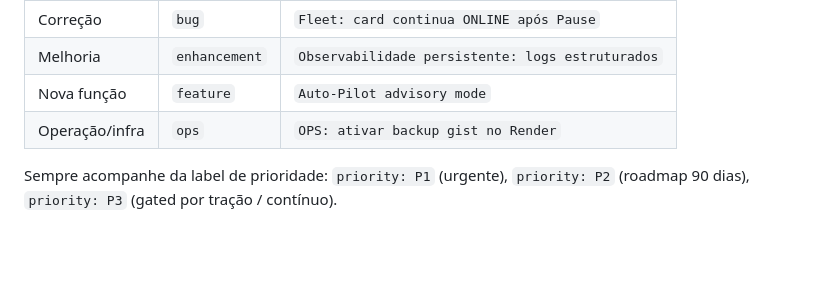
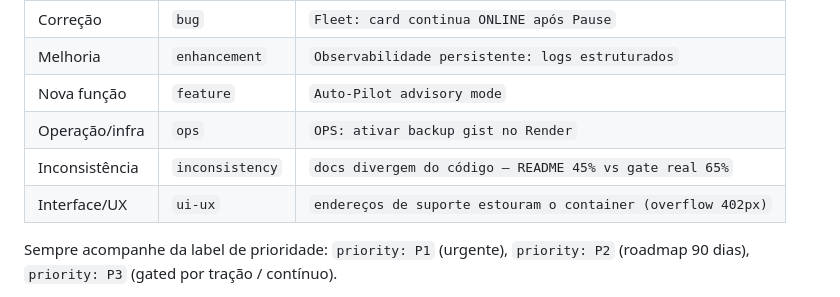
Before and after one commit to 0xjc65eth/cypher65-war-room, a Markdown page: docs/AGENT_WORKFLOW.md, the part around the change. GitHub-like rendering; blank space fills up the shorter version.

Commit message:
docs(audit): relatório completo da auditoria 2026-08 + labels ui-ux/inconsistency no workflow

```diff
--- a/docs/AGENT_WORKFLOW.md
+++ b/docs/AGENT_WORKFLOW.md
@@ -31,6 +31,8 @@ Antes de codar, garanta que existe uma Issue aberta. Tipos (labels):
 | Melhoria | `enhancement` | `Observabilidade persistente: logs estruturados` |
 | Nova função | `feature` | `Auto-Pilot advisory mode` |
 | Operação/infra | `ops` | `OPS: ativar backup gist no Render` |
+| Inconsistência | `inconsistency` | `docs divergem do código — README 45% vs gate real 65%` |
+| Interface/UX | `ui-ux` | `endereços de suporte estouram o container (overflow 402px)` |
 
 Sempre acompanhe da label de prioridade: `priority: P1` (urgente), `priority: P2`
 (roadmap 90 dias), `priority: P3` (gated por tração / contínuo).
```
Also changed, not shown: docs/AUDITORIA_2026-08.md (added, +95 -0 lines).
